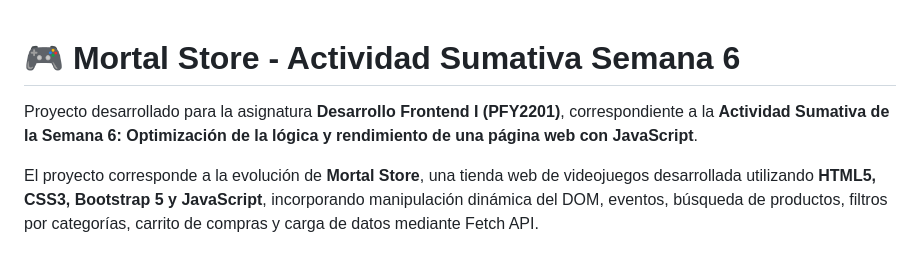
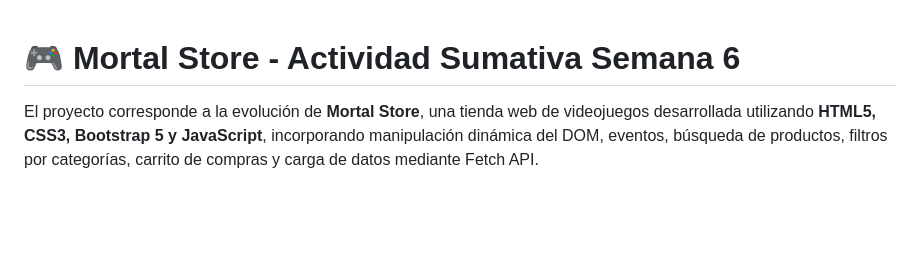
Before and after one commit to FranciscoHenriquezAlvarez/Bimestre_08_DFI_Exp2_S6_FranciscoHenriquez, a Markdown page: README.md, the part around the change. GitHub-like rendering; blank space fills up the shorter version.

Commit message:
Simplify project description in README
Removed introductory project details for conciseness.

```diff
--- a/README.md
+++ b/README.md
@@ -1,6 +1,4 @@
 # 🎮 Mortal Store - Actividad Sumativa Semana 6
-
-Proyecto desarrollado para la asignatura **Desarrollo Frontend I (PFY2201)**, correspondiente a la **Actividad Sumativa de la Semana 6: Optimización de la lógica y rendimiento de una página web con JavaScript**.
 
 El proyecto corresponde a la evolución de **Mortal Store**, una tienda web de videojuegos desarrollada utilizando **HTML5, CSS3, Bootstrap 5 y JavaScript**, incorporando manipulación dinámica del DOM, eventos, búsqueda de productos, filtros por categorías, carrito de compras y carga de datos mediante Fetch API.
 
```
